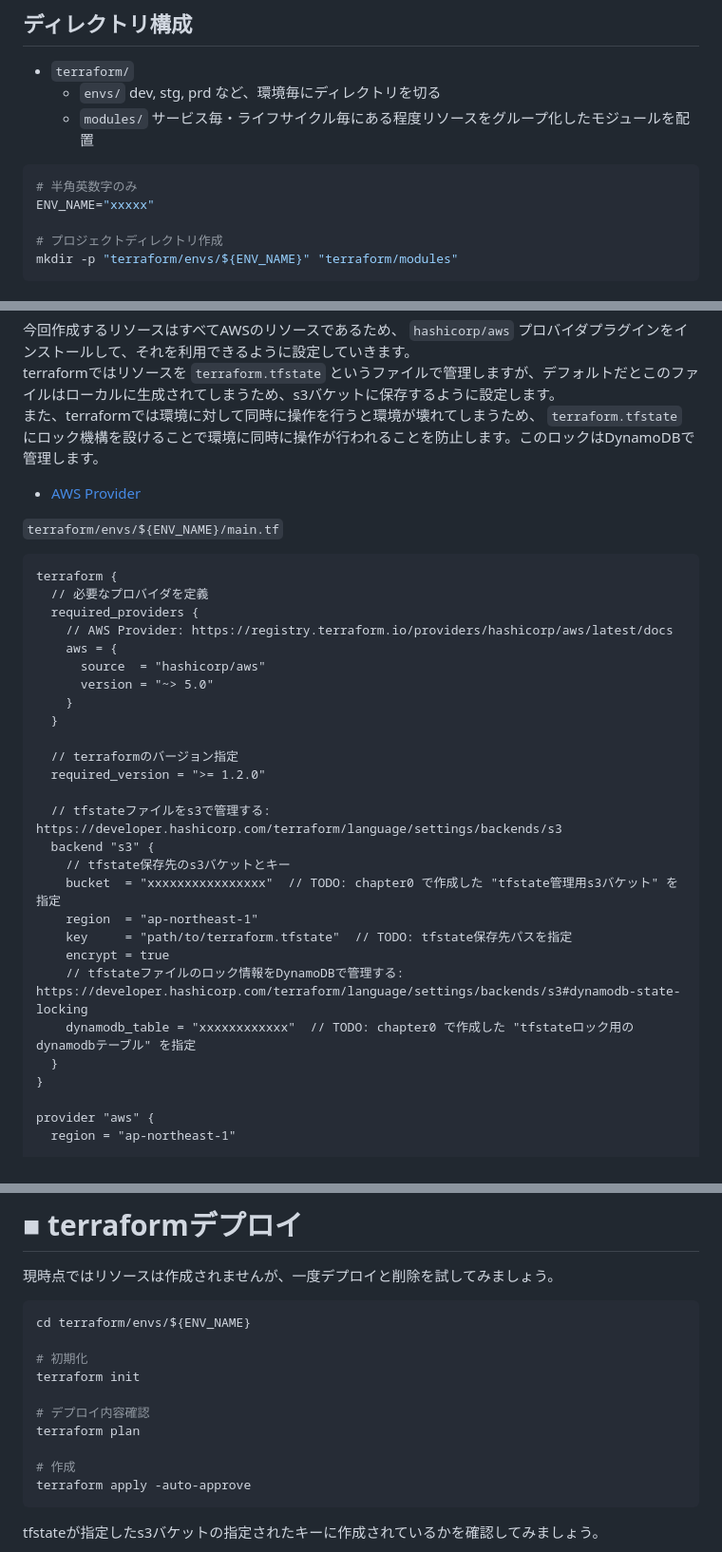
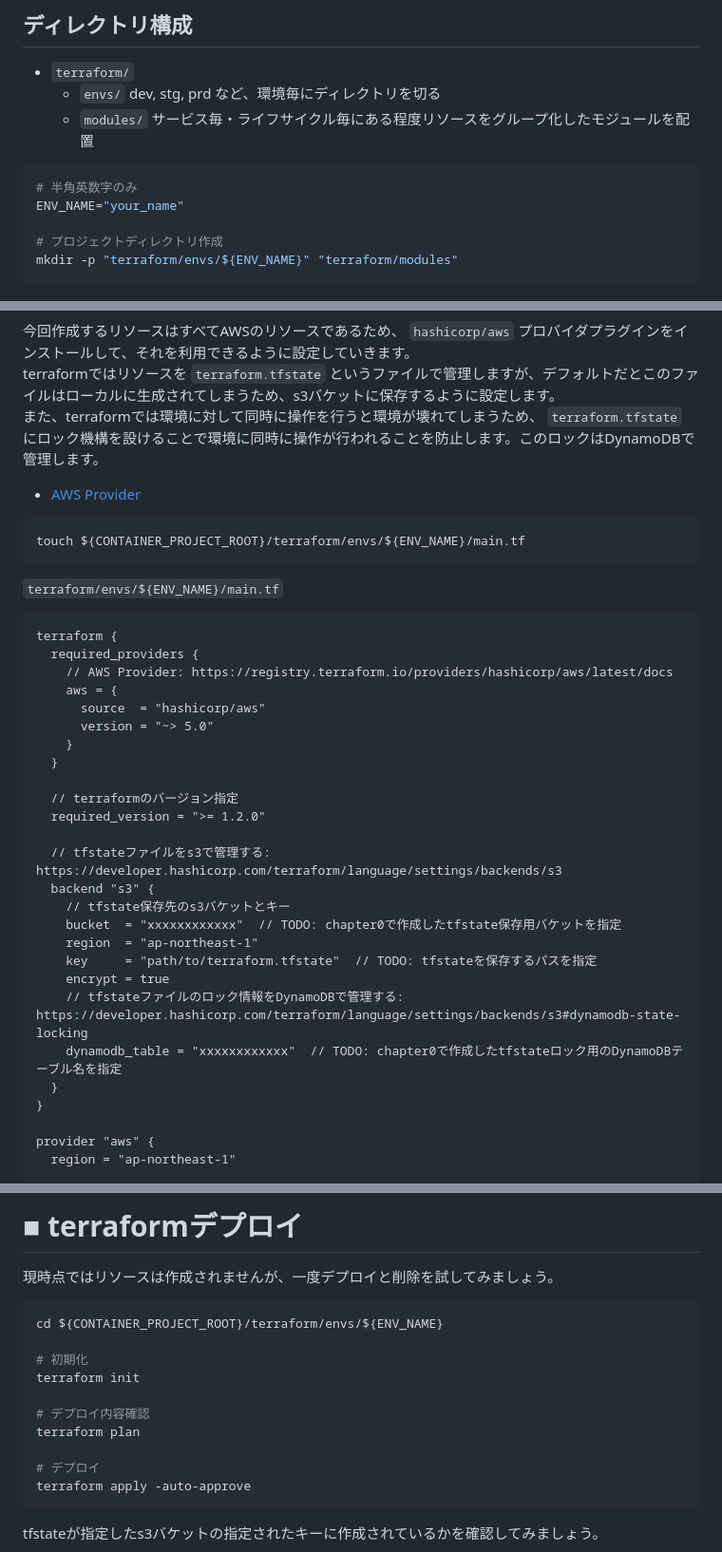
Before and after one commit to ng3rdstmadgke/terraform-tutorial, a Markdown page: docs/chapter_01.md, 3 parts joined by grey strips. Shown: that part at 95% size. Rendered like a GitHub page.

Commit message:
chapter01修正

````diff
--- a/docs/chapter_01.md
+++ b/docs/chapter_01.md
@@ -328,7 +328,7 @@ terraform destroy
 
 ```bash
 # 半角英数字のみ
-ENV_NAME="xxxxx"
+ENV_NAME="your_name"
 
 # プロジェクトディレクトリ作成
 mkdir -p "terraform/envs/${ENV_NAME}" "terraform/modules"
@@ -385,11 +385,14 @@ terraformではリソースを `terraform.tfstate` というファイルで管
 
 - [AWS Provider](https://registry.terraform.io/providers/hashicorp/aws/latest/docs)
 
+```bash
+touch ${CONTAINER_PROJECT_ROOT}/terraform/envs/${ENV_NAME}/main.tf
+```
+
 `terraform/envs/${ENV_NAME}/main.tf`
 
 ```hcl
 terraform {
-  // 必要なプロバイダを定義
   required_providers {
     // AWS Provider: https://registry.terraform.io/providers/hashicorp/aws/latest/docs
     aws = {
@@ -404,12 +407,12 @@ terraform {
   // tfstateファイルをs3で管理する: https://developer.hashicorp.com/terraform/language/settings/backends/s3
   backend "s3" {
     // tfstate保存先のs3バケットとキー
-    bucket  = "xxxxxxxxxxxxxxxx"  // TODO: chapter0 で作成した "tfstate管理用s3バケット" を指定
+    bucket  = "xxxxxxxxxxxx"  // TODO: chapter0で作成したtfstate保存用バケットを指定
     region  = "ap-northeast-1"
-    key     = "path/to/terraform.tfstate"  // TODO: tfstate保存先パスを指定
+    key     = "path/to/terraform.tfstate"  // TODO: tfstateを保存するパスを指定
     encrypt = true
     // tfstateファイルのロック情報をDynamoDBで管理する: https://developer.hashicorp.com/terraform/language/settings/backends/s3#dynamodb-state-locking
-    dynamodb_table = "xxxxxxxxxxxx"  // TODO: chapter0 で作成した "tfstateロック用のdynamodbテーブル" を指定
+    dynamodb_table = "xxxxxxxxxxxx"  // TODO: chapter0で作成したtfstateロック用のDynamoDBテーブル名を指定
   }
 }
 
@@ -439,7 +442,7 @@ data "aws_region" "current" {}
 現時点ではリソースは作成されませんが、一度デプロイと削除を試してみましょう。
 
 ```bash
-cd terraform/envs/${ENV_NAME}
+cd ${CONTAINER_PROJECT_ROOT}/terraform/envs/${ENV_NAME}
 
 # 初期化
 terraform init
@@ -447,7 +450,7 @@ terraform init
 # デプロイ内容確認
 terraform plan
 
-# 作成
+# デプロイ
 terraform apply -auto-approve
 ```
 
````
